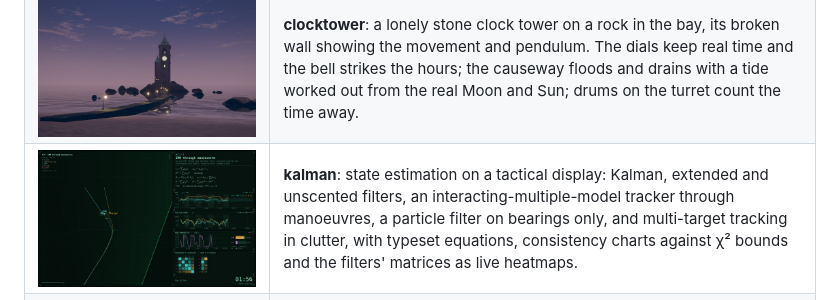
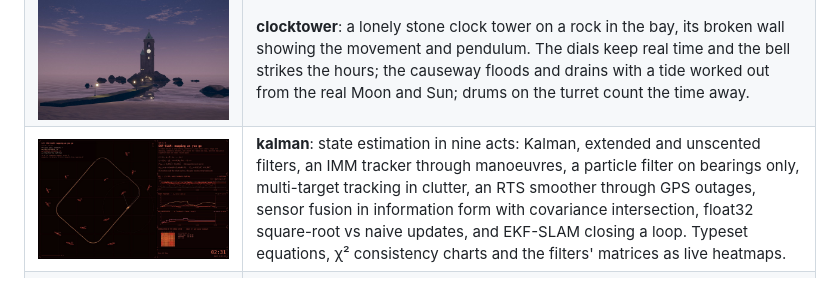
Before and after one commit to WillMatthews/screensavers, a Markdown page: README.md, the part around the change. Rendered like a GitHub page; pictures changed too: docs/img/kalman.jpg.

Commit message:
README: kalman's nine acts
Co-Authored-By: Claude Opus 5.5 <noreply@anthropic.com>

```diff
--- a/README.md
+++ b/README.md
@@ -91,7 +91,7 @@ in `savers.sh`.
 | ![algorithms](docs/img/algorithms.jpg) | **algorithms**: sorting and maze algorithms at work: 22 sorts shown as bars, dots, a colour wheel, a picture sorting itself back together and sorting networks; 11 maze generators and 6 solvers. On a wall, sorts race each other screen by screen, or one maze spans them all. |
 | ![netflow](docs/img/netflow.jpg) | **netflow**: the machine's own networking as a live stack diagram: packets flowing through interfaces, IP and TCP/UDP/ICMP to the sockets, per-interface scopes and connection-state dials. Aggregate counters from /proc only: no addresses, ports or captures. |
 | ![clocktower](docs/img/clocktower.jpg) | **clocktower**: a lonely stone clock tower on a rock in the bay, its broken wall showing the movement and pendulum. The dials keep real time and the bell strikes the hours; the causeway floods and drains with a tide worked out from the real Moon and Sun; drums on the turret count the time away. |
-| ![kalman](docs/img/kalman.jpg) | **kalman**: state estimation on a tactical display: Kalman, extended and unscented filters, an interacting-multiple-model tracker through manoeuvres, a particle filter on bearings only, and multi-target tracking in clutter, with typeset equations, consistency charts against χ² bounds and the filters' matrices as live heatmaps. |
+| ![kalman](docs/img/kalman.jpg) | **kalman**: state estimation in nine acts: Kalman, extended and unscented filters, an IMM tracker through manoeuvres, a particle filter on bearings only, multi-target tracking in clutter, an RTS smoother through GPS outages, sensor fusion in information form with covariance intersection, float32 square-root vs naive updates, and EKF-SLAM closing a loop. Typeset equations, χ² consistency charts and the filters' matrices as live heatmaps. |
 | ![neural](docs/img/neural.jpg) | **neural**: neural networks learning live, trained on the CPU with hand-written backprop: a SIREN painting a picture, a classifier finding its decision boundary, a character model learning to write away messages, and optimisers racing down a loss surface. |
 | ![orbits](docs/img/orbits.jpg) | **orbits**: a mission-control trajectory display: Hohmann and bi-elliptic transfers, Earth to Mars from today's real ephemeris with a live porkchop plot, a Jupiter flyby, the Earth–Moon three-body problem with its Lagrange points, a Walker constellation's ground tracks, and orbital decay. |
 | ![fdtd](docs/img/fdtd.jpg) | **fdtd**: Maxwell's equations solved live on a GPU Yee grid with absorbing boundaries: dipoles, a steered phased array, a Yagi, a horn, a dish, lenses, a waveguide bend, a photonic crystal, slits, total internal reflection and a ringing cavity, with far-field polar plots measured from the field. |
```
